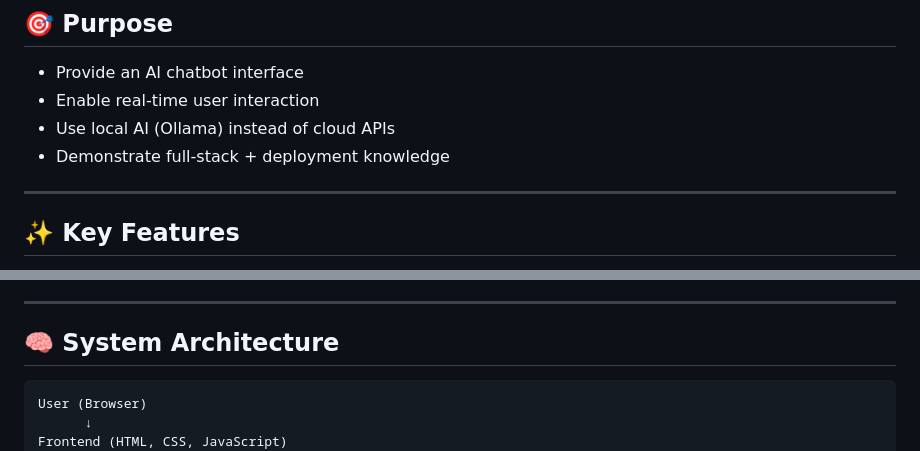
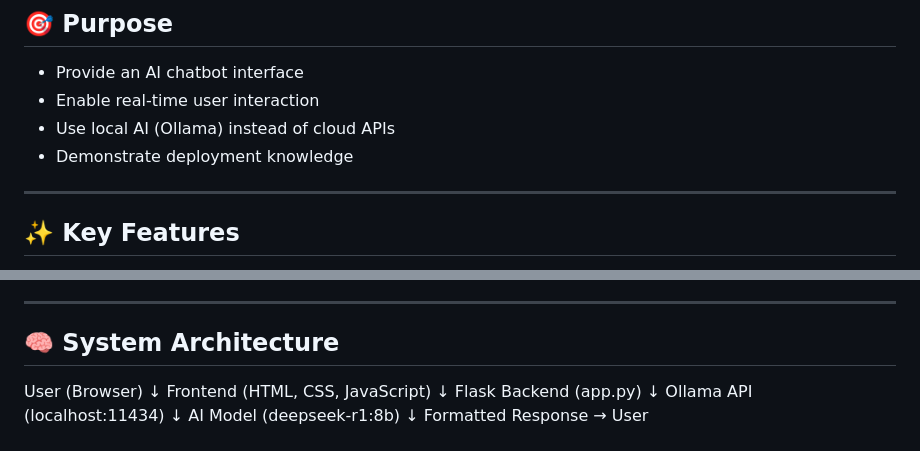
Before and after one commit to sluminda/ASKLEY, a Markdown page: README.md, 2 parts joined by grey strips. Drawn GitHub-style.

Commit message:
Readme v4

````diff
--- a/README.md
+++ b/README.md
@@ -76,7 +76,7 @@ Askley solves this by using a **locally hosted AI model via Ollama**, giving ful
 - Provide an AI chatbot interface
 - Enable real-time user interaction
 - Use local AI (Ollama) instead of cloud APIs
-- Demonstrate full-stack + deployment knowledge
+- Demonstrate deployment knowledge
 
 ---
 
@@ -96,7 +96,7 @@ Askley solves this by using a **locally hosted AI model via Ollama**, giving ful
 
 ## 🧠 System Architecture
 
-```text
+
 User (Browser)
       ↓
 Frontend (HTML, CSS, JavaScript)
````
